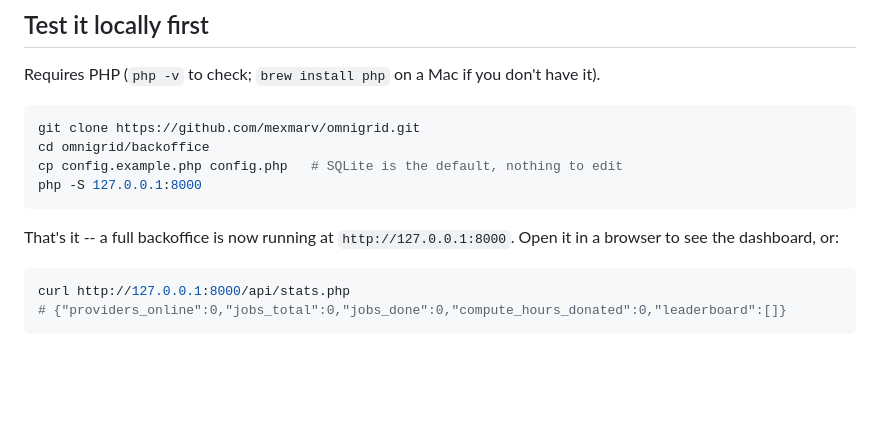
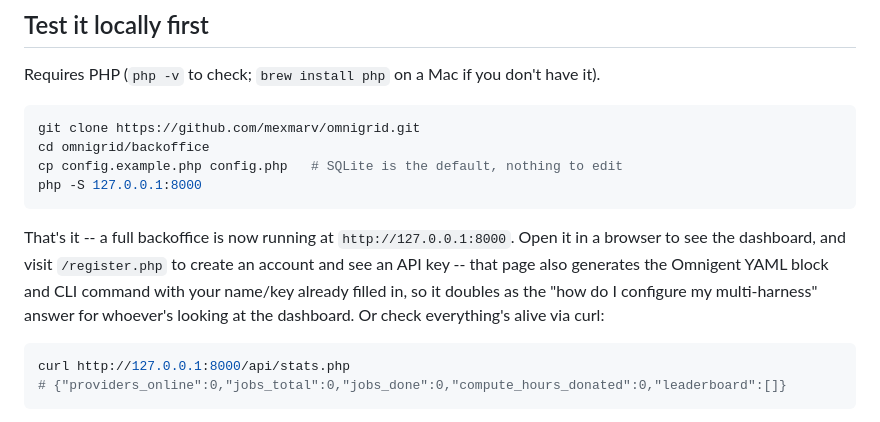
Before and after one commit to mexmarv/omnigrid, a Markdown page: backoffice/HOSTING.md, the part around the change. Drawn GitHub-style; blank space fills up the shorter version.

````diff
--- a/backoffice/HOSTING.md
+++ b/backoffice/HOSTING.md
@@ -18,7 +18,11 @@ php -S 127.0.0.1:8000
 ```
 
 That's it -- a full backoffice is now running at `http://127.0.0.1:8000`.
-Open it in a browser to see the dashboard, or:
+Open it in a browser to see the dashboard, and visit `/register.php` to
+create an account and see an API key -- that page also generates the
+Omnigent YAML block and CLI command with your name/key already filled in,
+so it doubles as the "how do I configure my multi-harness" answer for
+whoever's looking at the dashboard. Or check everything's alive via curl:
 
 ```bash
 curl http://127.0.0.1:8000/api/stats.php
````
Also changed, not shown: README.md (+57 -11 lines), backoffice/assets/logo.png (added), docs/logo.png (added), 6 other files.
